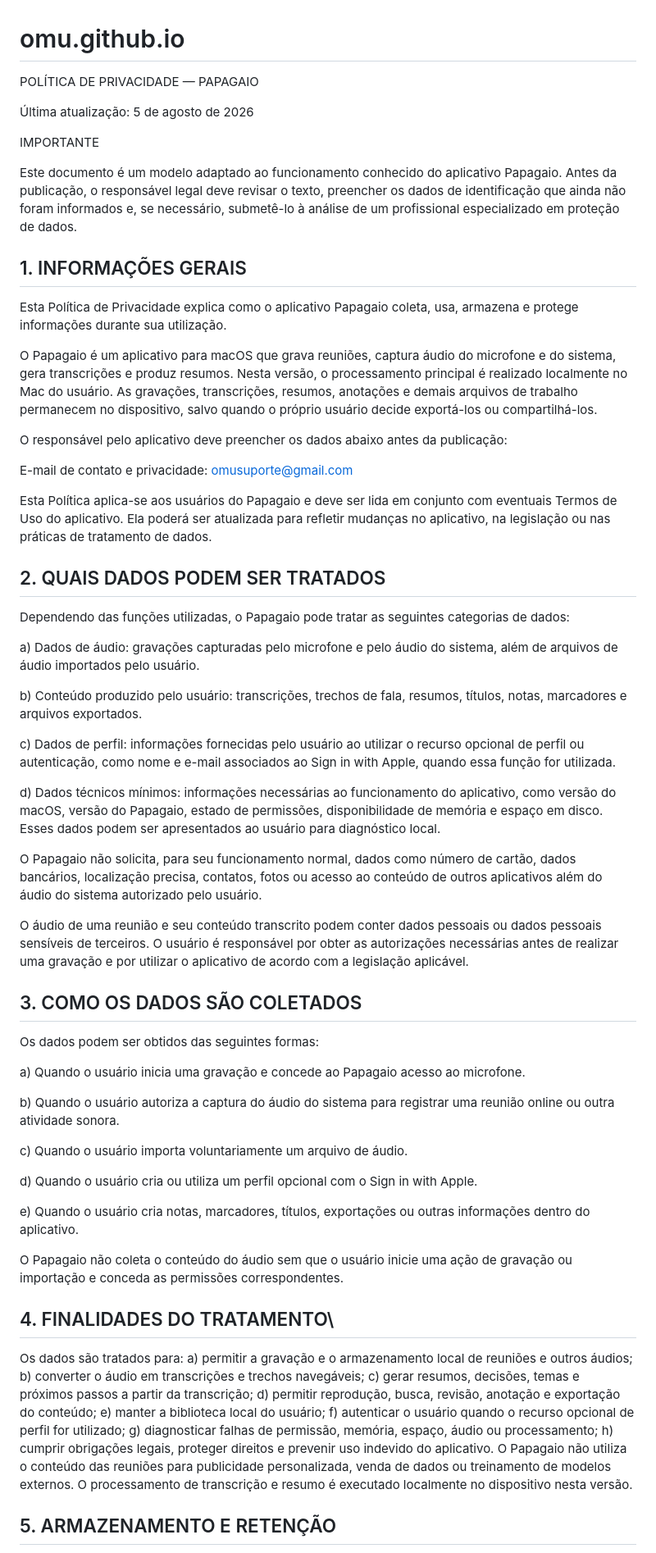
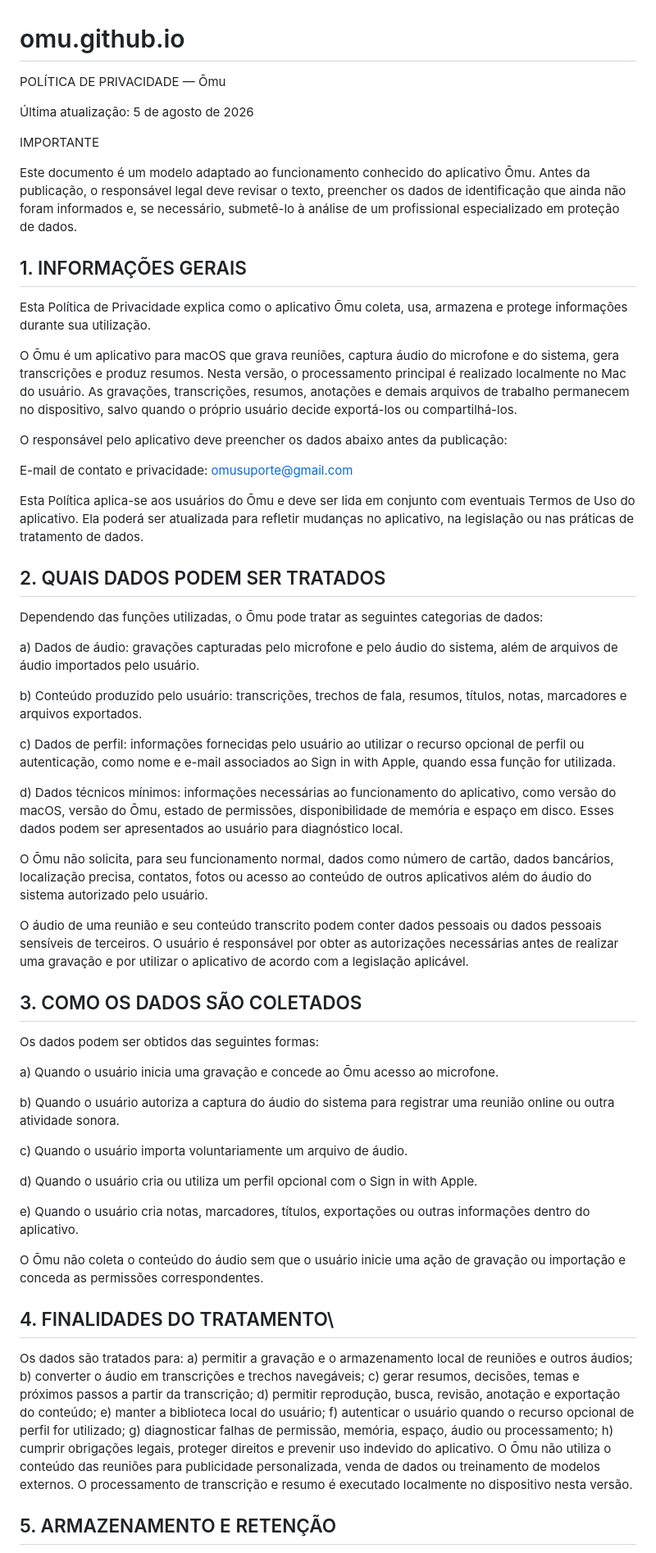
Before and after one commit to felipeazca/omu.github.io, a Markdown page: README.md, the part around one of its changes. Shown at 82% size. Drawn GitHub-style.

Commit message:
Update privacy policy references from Papagaio to Ōmu

```diff
--- a/README.md
+++ b/README.md
@@ -1,27 +1,27 @@
 # omu.github.io
-POLÍTICA DE PRIVACIDADE — PAPAGAIO
+POLÍTICA DE PRIVACIDADE — Ōmu
 
 Última atualização: 5 de agosto de 2026
 
 IMPORTANTE
 
-Este documento é um modelo adaptado ao funcionamento conhecido do aplicativo Papagaio. Antes da publicação, o responsável legal deve revisar o texto, preencher os dados de identificação que ainda não foram informados e, se necessário, submetê-lo à análise de um profissional especializado em proteção de dados.
+Este documento é um modelo adaptado ao funcionamento conhecido do aplicativo Ōmu. Antes da publicação, o responsável legal deve revisar o texto, preencher os dados de identificação que ainda não foram informados e, se necessário, submetê-lo à análise de um profissional especializado em proteção de dados.
 
 ## 1. INFORMAÇÕES GERAIS
 
-Esta Política de Privacidade explica como o aplicativo Papagaio coleta, usa, armazena e protege informações durante sua utilização.
+Esta Política de Privacidade explica como o aplicativo Ōmu coleta, usa, armazena e protege informações durante sua utilização.
 
-O Papagaio é um aplicativo para macOS que grava reuniões, captura áudio do microfone e do sistema, gera transcrições e produz resumos. Nesta versão, o processamento principal é realizado localmente no Mac do usuário. As gravações, transcrições, resumos, anotações e demais arquivos de trabalho permanecem no dispositivo, salvo quando o próprio usuário decide exportá-los ou compartilhá-los.
+O Ōmu é um aplicativo para macOS que grava reuniões, captura áudio do microfone e do sistema, gera transcrições e produz resumos. Nesta versão, o processamento principal é realizado localmente no Mac do usuário. As gravações, transcrições, resumos, anotações e demais arquivos de trabalho permanecem no dispositivo, salvo quando o próprio usuário decide exportá-los ou compartilhá-los.
 
 O responsável pelo aplicativo deve preencher os dados abaixo antes da publicação:
 
 E-mail de contato e privacidade: omusuporte@gmail.com
 
-Esta Política aplica-se aos usuários do Papagaio e deve ser lida em conjunto com eventuais Termos de Uso do aplicativo. Ela poderá ser atualizada para refletir mudanças no aplicativo, na legislação ou nas práticas de tratamento de dados.
+Esta Política aplica-se aos usuários do Ōmu e deve ser lida em conjunto com eventuais Termos de Uso do aplicativo. Ela poderá ser atualizada para refletir mudanças no aplicativo, na legislação ou nas práticas de tratamento de dados.
 
 ## 2. QUAIS DADOS PODEM SER TRATADOS
 
-Dependendo das funções utilizadas, o Papagaio pode tratar as seguintes categorias de dados:
+Dependendo das funções utilizadas, o Ōmu pode tratar as seguintes categorias de dados:
 
 a) Dados de áudio: gravações capturadas pelo microfone e pelo áudio do sistema, além de arquivos de áudio importados pelo usuário.
 
@@ -29,9 +29,9 @@ b) Conteúdo produzido pelo usuário: transcrições, trechos de fala, resumos,
 
 c) Dados de perfil: informações fornecidas pelo usuário ao utilizar o recurso opcional de perfil ou autenticação, como nome e e-mail associados ao Sign in with Apple, quando essa função for utilizada.
 
-d) Dados técnicos mínimos: informações necessárias ao funcionamento do aplicativo, como versão do macOS, versão do Papagaio, estado de permissões, disponibilidade de memória e espaço em disco. Esses dados podem ser apresentados ao usuário para diagnóstico local.
+d) Dados técnicos mínimos: informações necessárias ao funcionamento do aplicativo, como versão do macOS, versão do Ōmu, estado de permissões, disponibilidade de memória e espaço em disco. Esses dados podem ser apresentados ao usuário para diagnóstico local.
 
-O Papagaio não solicita, para seu funcionamento normal, dados como número de cartão, dados bancários, localização precisa, contatos, fotos ou acesso ao conteúdo de outros aplicativos além do áudio do sistema autorizado pelo usuário.
+O Ōmu não solicita, para seu funcionamento normal, dados como número de cartão, dados bancários, localização precisa, contatos, fotos ou acesso ao conteúdo de outros aplicativos além do áudio do sistema autorizado pelo usuário.
 
 O áudio de uma reunião e seu conteúdo transcrito podem conter dados pessoais ou dados pessoais sensíveis de terceiros. O usuário é responsável por obter as autorizações necessárias antes de realizar uma gravação e por utilizar o aplicativo de acordo com a legislação aplicável.
 
@@ -39,7 +39,7 @@ O áudio de uma reunião e seu conteúdo transcrito podem conter dados pessoais
 
 Os dados podem ser obtidos das seguintes formas:
 
-a) Quando o usuário inicia uma gravação e concede ao Papagaio acesso ao microfone.
+a) Quando o usuário inicia uma gravação e concede ao Ōmu acesso ao microfone.
 
 b) Quando o usuário autoriza a captura do áudio do sistema para registrar uma reunião online ou outra atividade sonora.
 
@@ -49,7 +49,7 @@ d) Quando o usuário cria ou utiliza um perfil opcional com o Sign in with Apple
 
 e) Quando o usuário cria notas, marcadores, títulos, exportações ou outras informações dentro do aplicativo.
 
-O Papagaio não coleta o conteúdo do áudio sem que o usuário inicie uma ação de gravação ou importação e conceda as permissões correspondentes.
+O Ōmu não coleta o conteúdo do áudio sem que o usuário inicie uma ação de gravação ou importação e conceda as permissões correspondentes.
 
 ## 4.  FINALIDADES DO TRATAMENTO\
 
@@ -63,7 +63,7 @@ f) autenticar o usuário quando o recurso opcional de perfil for utilizado;
 g) diagnosticar falhas de permissão, memória, espaço, áudio ou processamento;
 h) cumprir obrigações legais, proteger direitos e prevenir uso indevido do
 aplicativo.
-O Papagaio não utiliza o conteúdo das reuniões para publicidade personalizada,
+O Ōmu não utiliza o conteúdo das reuniões para publicidade personalizada,
 venda de dados ou treinamento de modelos externos. O processamento de
 transcrição e resumo é executado localmente no dispositivo nesta versão.
 
```
Also changed, not shown: other parts of README.md (+7 -7 lines).
